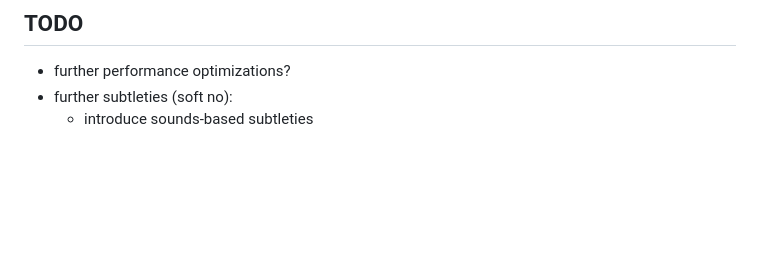
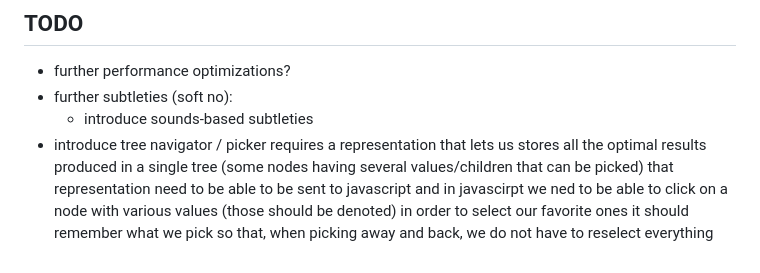
Before and after one commit to nestordemeure/anagram_design, a Markdown page: README.md, the part around the change. Rendered like a GitHub page; blank space fills up the shorter version.

Commit message:
added notes to readme

```diff
--- a/README.md
+++ b/README.md
@@ -94,3 +94,8 @@ To publish on GitHub Pages, point Pages at the `docs/` directory so the bundled
 * further performance optimizations?
 * further subtleties (soft no):
   * introduce sounds-based subtleties
+* introduce tree navigator / picker
+  requires a representation that lets us stores all the optimal results produced in a single tree (some nodes having several values/children that can be picked)
+  that representation need to be able to be sent to javascript
+  and in javascirpt we ned to be able to click on a node with various values (those should be denoted) in order to select our favorite ones
+  it should remember what we pick so that, when picking away and back, we do not have to reselect everything
```
